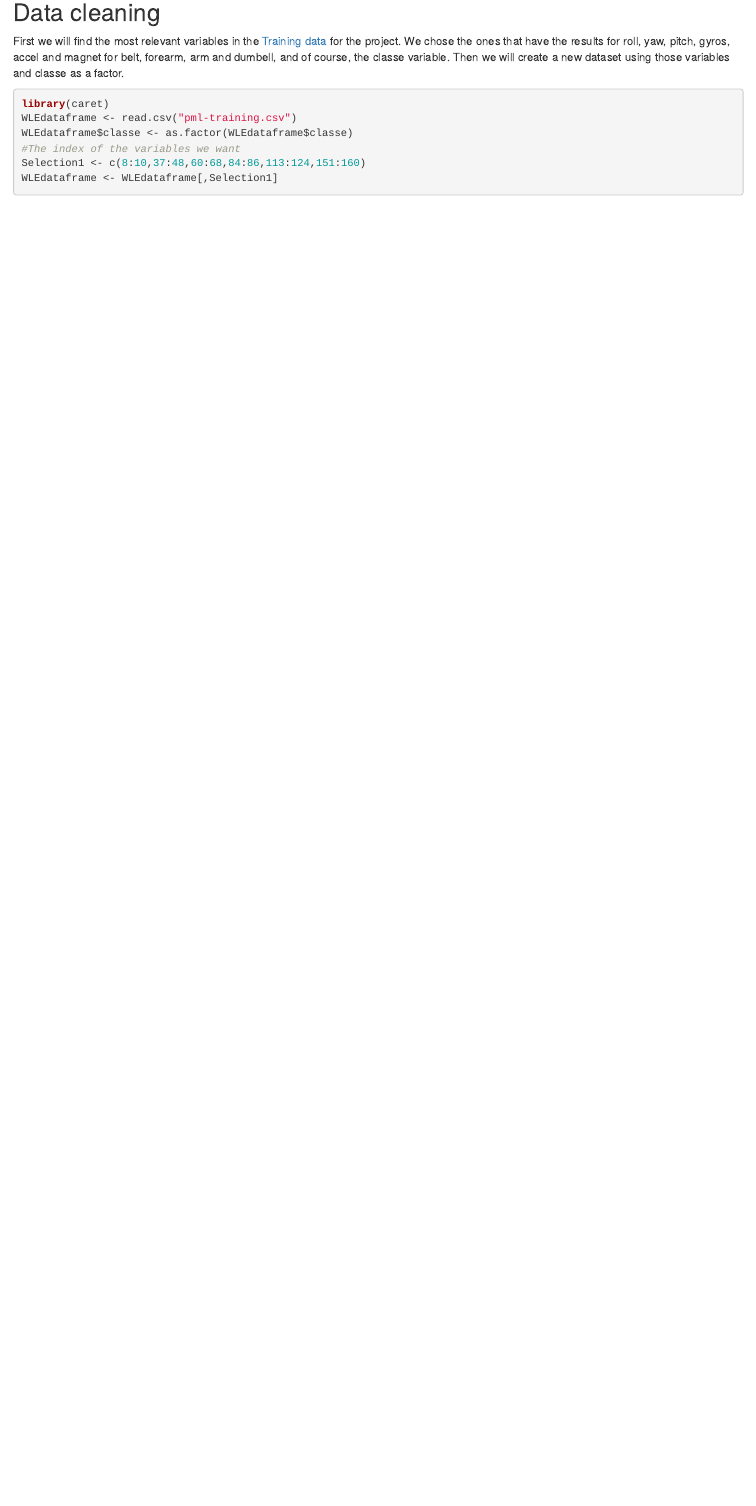
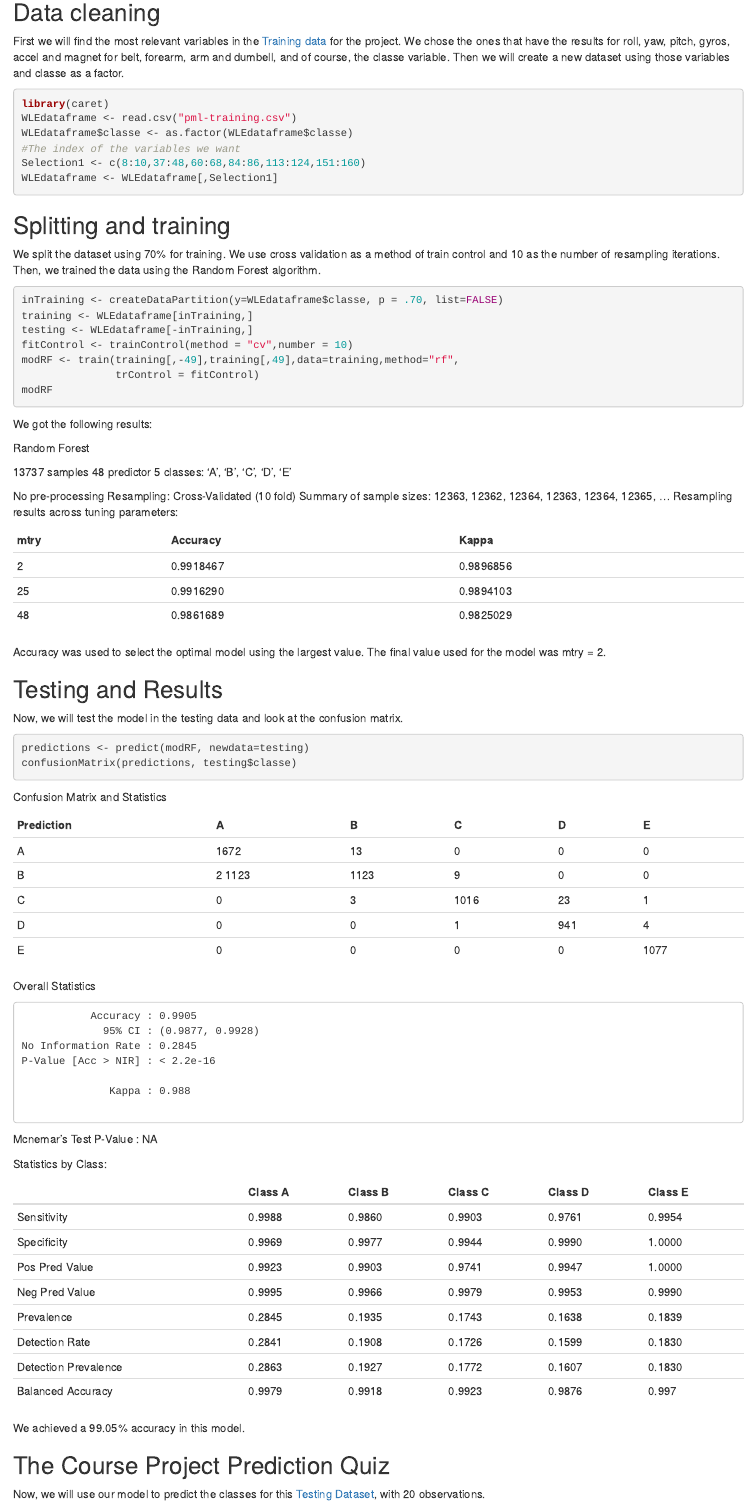
Before and after one commit to FilipeLima/PracticalMachineLearning, an R Markdown document (index.Rmd): the page in a window 1100 px wide, from 330 px down. The pictures show the output file index.html that the author committed with the source, opened offline.

Commit message:
More changes

````diff
--- a/index.Rmd
+++ b/index.Rmd
@@ -26,3 +26,91 @@ WLEdataframe$classe <- as.factor(WLEdataframe$classe)
 Selection1 <- c(8:10,37:48,60:68,84:86,113:124,151:160)
 WLEdataframe <- WLEdataframe[,Selection1]
 ```
+
+## Splitting and training
+
+We split the dataset using 70% for training. We use cross validation as a method of train control and 10 as the number of resampling iterations. Then, we trained the data using the Random Forest algorithm.
+
+```{r, eval=FALSE}
+inTraining <- createDataPartition(y=WLEdataframe$classe, p = .70, list=FALSE)
+training <- WLEdataframe[inTraining,]
+testing <- WLEdataframe[-inTraining,]
+fitControl <- trainControl(method = "cv",number = 10)
+modRF <- train(training[,-49],training[,49],data=training,method="rf",
+               trControl = fitControl)
+modRF
+```
+
+
+We got the following results:
+
+Random Forest
+
+13737 samples
+   48 predictor
+    5 classes: 'A', 'B', 'C', 'D', 'E'
+
+No pre-processing
+Resampling: Cross-Validated (10 fold)
+Summary of sample sizes: 12363, 12362, 12364, 12363, 12364, 12365, ...
+Resampling results across tuning parameters:
+
+| mtry | Accuracy  | Kappa     |
+|------|-----------|-----------|
+| 2    | 0.9918467 | 0.9896856 |
+| 25   | 0.9916290 | 0.9894103 |
+| 48   | 0.9861689 | 0.9825029 |
+
+Accuracy was used to select the optimal model using the largest value.
+The final value used for the model was mtry = 2.
+
+## Testing and Results
+
+Now, we will test the model in the testing data and look at the confusion matrix.
+
+```{r,eval=FALSE}
+predictions <- predict(modRF, newdata=testing)
+confusionMatrix(predictions, testing$classe)
+```
+
+Confusion Matrix and Statistics
+
+| Prediction | A      | B    | C    | D   | E    |
+|------------|--------|------|------|-----|------|
+| A          | 1672   | 13   | 0    | 0   | 0    |
+| B          | 2 1123 | 1123 | 9    | 0   | 0    |
+| C          | 0      | 3    | 1016 | 23  | 1    |
+| D          | 0      | 0    | 1    | 941 | 4    |
+| E          | 0      | 0    | 0    | 0   | 1077 |
+
+Overall Statistics
+
+               Accuracy : 0.9905
+                 95% CI : (0.9877, 0.9928)
+    No Information Rate : 0.2845
+    P-Value [Acc > NIR] : < 2.2e-16
+
+                  Kappa : 0.988
+
+Mcnemar's Test P-Value : NA
+
+Statistics by Class:
+
+|                      | Class A | Class B | Class C | Class D | Class E |
+|----------------------|---------|---------|---------|---------|---------|
+| Sensitivity          | 0.9988  | 0.9860  | 0.9903  | 0.9761  | 0.9954  |
+| Specificity          | 0.9969  | 0.9977  | 0.9944  | 0.9990  | 1.0000  |
+| Pos Pred Value       | 0.9923  | 0.9903  | 0.9741  | 0.9947  | 1.0000  |
+| Neg Pred Value       | 0.9995  | 0.9966  | 0.9979  | 0.9953  | 0.9990  |
+| Prevalence           | 0.2845  | 0.1935  | 0.1743  | 0.1638  | 0.1839  |
+| Detection Rate       | 0.2841  | 0.1908  | 0.1726  | 0.1599  | 0.1830  |
+| Detection Prevalence | 0.2863  | 0.1927  | 0.1772  | 0.1607  | 0.1830  |
+| Balanced Accuracy    | 0.9979  | 0.9918  | 0.9923  | 0.9876  | 0.997   |
+
+We achieved a 99.05% accuracy in this model.
+
+## The Course Project Prediction Quiz
+
+Now, we will use our model to predict the classes for this [Testing Dataset](https://d396qusza40orc.cloudfront.net/predmachlearn/pml-testing.csv), with 20 observations.
+
+```{r,eval=FALSE}
````
Also changed, not shown: index.html, index.Rmd (8 more changed lines).
